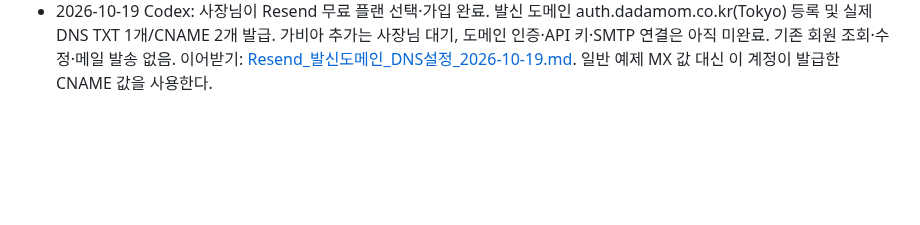
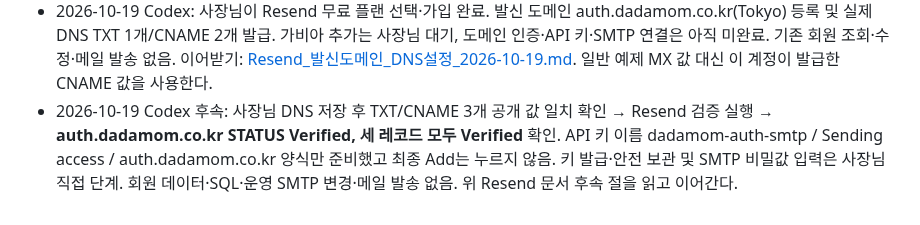
Before and after one commit to adultryun188-lang/dadamom-test, a Markdown page: docs/인수인계_2026-10-16.md, the part around the change. Rendered like a GitHub page; blank space fills up the shorter version.

```diff
--- a/docs/인수인계_2026-10-16.md
+++ b/docs/인수인계_2026-10-16.md
@@ -153,3 +153,4 @@ Claude 사용량이 바닥나 Codex 가 이어받습니다. **먼저 `CLAUDE.md`
 - 2026-10-19 사용자 확인: Google·Kakao 실제 로그인 후 새 도메인 다다맘 복귀 모두 성공. Codex의 읽기 전용 후속 점검에서 도메인 소유권 미인증, custom SMTP 꺼짐, 옛 OG 주소·검색 파일 없음, Android 옛 host 및 새 assetlinks 404, 기록/PWA 이전 및 홍보물 URL 잔여를 확인했다. 회원 데이터·운영 설정 변경 없음. 다음 실행 전에 [새도메인_잔여점검_2026-10-19.md](./새도메인_잔여점검_2026-10-19.md)를 읽는다.
 - 2026-10-19 Codex: 사장님 승인으로 GitHub의 도메인 인증 TXT 발급 → 사장님이 가비아 추가 → 공개 DNS 값 일치 확인 → GitHub Verify 성공, dadamom.co.kr **Verified** 확인. 소유권 미인증 항목 해소. 인증 TXT 유지 필수. 운영 앱 코드·로그인 설정·회원 데이터·DB 변경 없음. 증거 및 후속 기록은 위 잔여 점검 문서 마지막 절.
 - 2026-10-19 Codex: 사장님이 Resend 무료 플랜 선택·가입 완료. 발신 도메인 auth.dadamom.co.kr(Tokyo) 등록 및 실제 DNS TXT 1개/CNAME 2개 발급. 가비아 추가는 사장님 대기, 도메인 인증·API 키·SMTP 연결은 아직 미완료. 기존 회원 조회·수정·메일 발송 없음. 이어받기: [Resend_발신도메인_DNS설정_2026-10-19.md](./Resend_발신도메인_DNS설정_2026-10-19.md). 일반 예제 MX 값 대신 이 계정이 발급한 CNAME 값을 사용한다.
+- 2026-10-19 Codex 후속: 사장님 DNS 저장 후 TXT/CNAME 3개 공개 값 일치 확인 → Resend 검증 실행 → **auth.dadamom.co.kr STATUS Verified, 세 레코드 모두 Verified** 확인. API 키 이름 dadamom-auth-smtp / Sending access / auth.dadamom.co.kr 양식만 준비했고 최종 Add는 누르지 않음. 키 발급·안전 보관 및 SMTP 비밀값 입력은 사장님 직접 단계. 회원 데이터·SQL·운영 SMTP 변경·메일 발송 없음. 위 Resend 문서 후속 절을 읽고 이어간다.
```
Also changed, not shown: docs/Resend_발신도메인_DNS설정_2026-10-19.md (+18 -0 lines).
